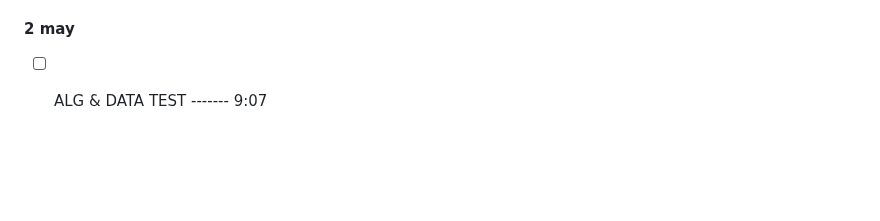
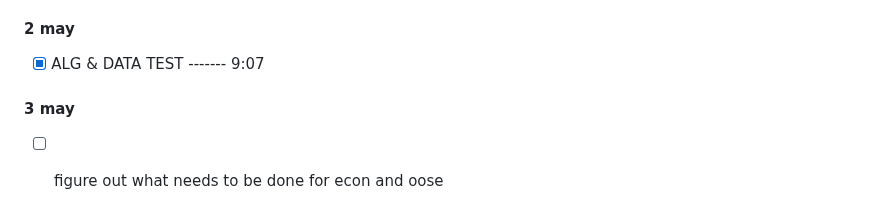
Before and after one commit to Khair9/Year-2-CompSci-Notes, a Markdown page: README.md, the part around the change. Drawn GitHub-style; blank space fills up the shorter version.

```diff
--- a/README.md
+++ b/README.md
@@ -136,4 +136,6 @@
 - [ ] Do any algs and data revision needed
 - [ ] do past paper and mark as you go along
 #### 2 may
-- [ ] ALG & DATA TEST ------- 9:07
+- [x] ALG & DATA TEST ------- 9:07
+#### 3 may
+- [ ] figure out what needs to be done for econ and oose
```
